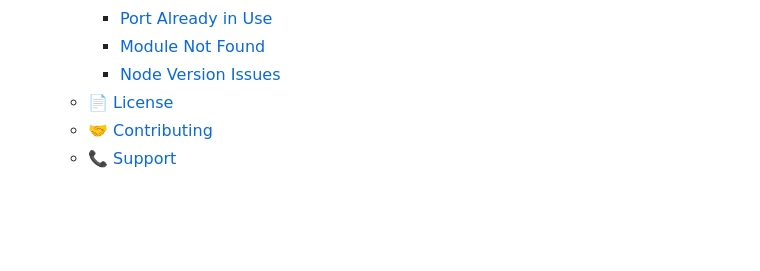
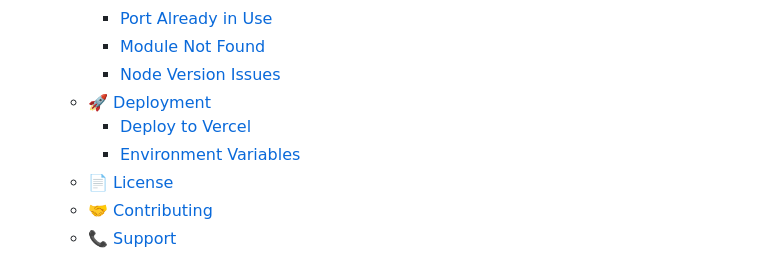
Before and after one commit to Bethel-Church-of-Oregon/Ride-Matching-Web-App, a Markdown page: README.md, the part around the change. Drawn GitHub-style; blank space fills up the shorter version.

Commit message:
feat: update 'Table of Contents'

```diff
--- a/README.md
+++ b/README.md
@@ -21,6 +21,9 @@ A TypeScript web application for ride matching, built with Vite.
     - [Port Already in Use](#port-already-in-use)
     - [Module Not Found](#module-not-found)
     - [Node Version Issues](#node-version-issues)
+  - [🚀 Deployment](#-deployment)
+    - [Deploy to Vercel](#deploy-to-vercel)
+    - [Environment Variables](#environment-variables)
   - [📄 License](#-license)
   - [🤝 Contributing](#-contributing)
   - [📞 Support](#-support)
```
